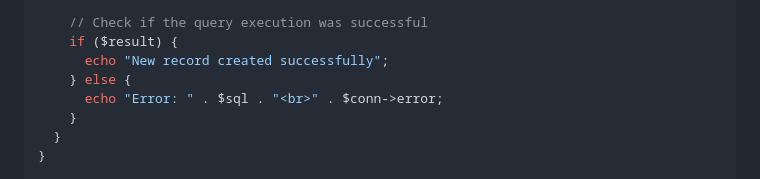
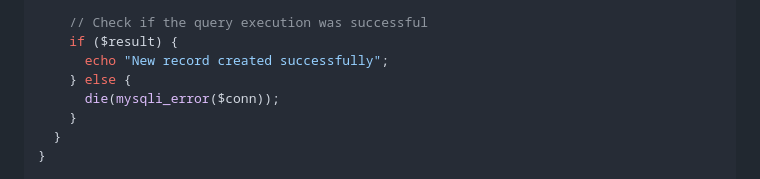
Before and after one commit to AmanKumarSinhaGitHub/CRUD-App-using-PHP-MySQL, a Markdown page: README.md, the part around the change. Drawn GitHub-style.

```diff
--- a/README.md
+++ b/README.md
@@ -41,7 +41,7 @@ if (isset($_POST["submit"])) {
     if ($result) {
       echo "New record created successfully";
     } else {
-      echo "Error: " . $sql . "<br>" . $conn->error;
+      die(mysqli_error($conn));
     }
   }
 }
```
